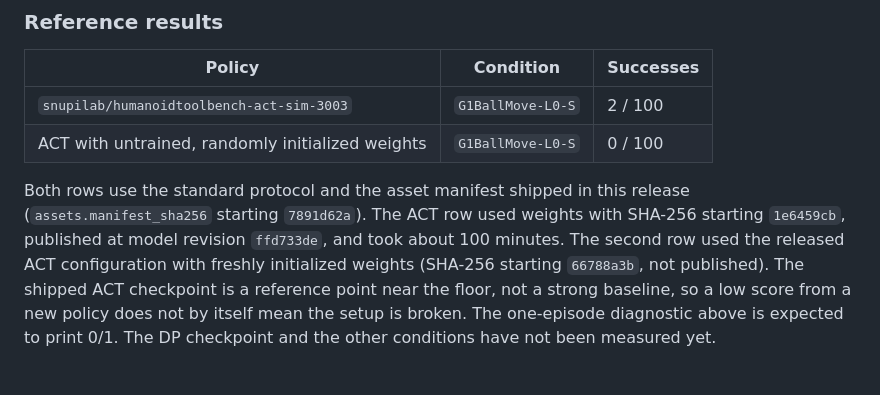
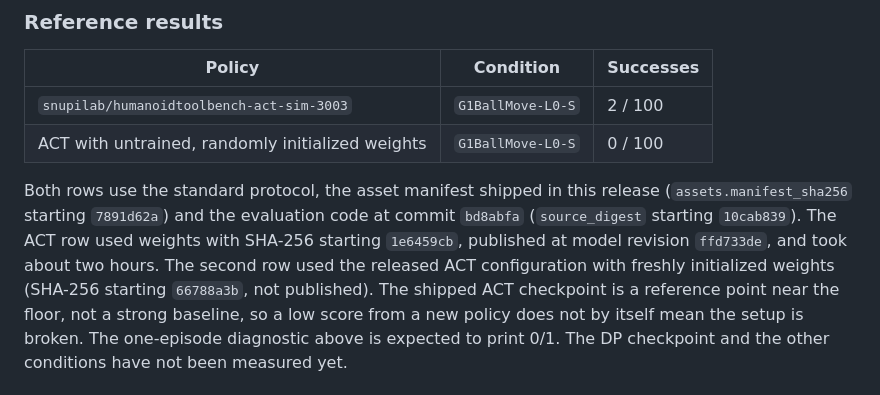
Before and after one commit to SNU-PI/HumanoidToolBench, a Markdown page: README.md, the part around the change. GitHub-like rendering.

```diff
--- a/README.md
+++ b/README.md
@@ -81,10 +81,11 @@ checkpoints** from a Hugging Face ID or a local path, such as
 | `snupilab/humanoidtoolbench-act-sim-3003` | `G1BallMove-L0-S` | 2 / 100 |
 | ACT with untrained, randomly initialized weights | `G1BallMove-L0-S` | 0 / 100 |
 
-Both rows use the standard protocol and the asset manifest shipped in this
-release (`assets.manifest_sha256` starting `7891d62a`). The ACT row used
+Both rows use the standard protocol, the asset manifest shipped in this
+release (`assets.manifest_sha256` starting `7891d62a`) and the evaluation code
+at commit `bd8abfa` (`source_digest` starting `10cab839`). The ACT row used
 weights with SHA-256 starting `1e6459cb`, published at model revision
-`ffd733de`, and took about 100 minutes. The second row used the released ACT
+`ffd733de`, and took about two hours. The second row used the released ACT
 configuration with freshly initialized weights (SHA-256 starting `66788a3b`,
 not published). The shipped ACT checkpoint is a reference point near the
 floor, not a strong baseline, so a low score from a new policy does not by
```
Also changed, not shown: README.ko.md (+5 -4 lines), README.zh-CN.md (+1 -1 lines).
